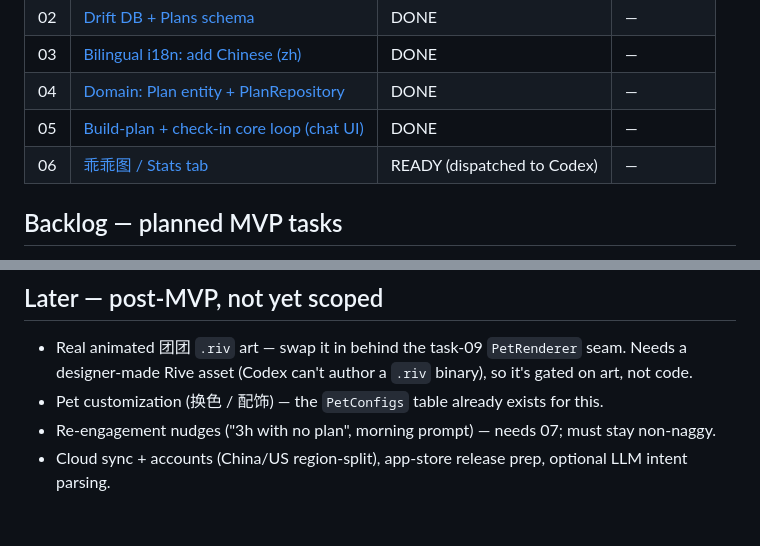
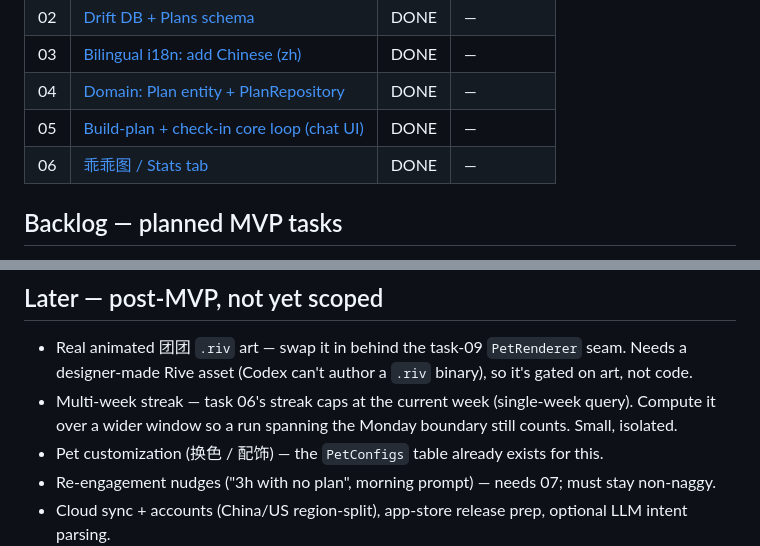
Before and after one commit to orzzzl/nudge, a Markdown page: tasks/README.md, 2 parts joined by grey strips. Rendered like a GitHub page; blank space fills up the shorter version.

Commit message:
chore(tasks): mark task 06 DONE (PR #8 merged); track multi-week streak follow-up
Co-Authored-By: Claude Opus 4.8 <noreply@anthropic.com>

```diff
--- a/tasks/README.md
+++ b/tasks/README.md
@@ -26,7 +26,7 @@ Each `NN-slug.md` is one self-contained, reviewable unit of work. Codex implemen
 | 03 | [Bilingual i18n: add Chinese (zh)](03-i18n-zh.md) | DONE | — |
 | 04 | [Domain: Plan entity + PlanRepository](04-domain-plan-repository.md) | DONE | — |
 | 05 | [Build-plan + check-in core loop (chat UI)](05-build-plan-checkin-ui.md) | DONE | — |
-| 06 | [乖乖图 / Stats tab](06-stats-guai-chart.md) | READY (dispatched to Codex) | — |
+| 06 | [乖乖图 / Stats tab](06-stats-guai-chart.md) | DONE | — |
 
 ## Backlog — planned MVP tasks
 
@@ -51,6 +51,8 @@ do it early to protect everything after it.
 
 - Real animated 团团 `.riv` art — swap it in behind the task-09 `PetRenderer` seam. Needs a
   designer-made Rive asset (Codex can't author a `.riv` binary), so it's gated on art, not code.
+- Multi-week streak — task 06's streak caps at the current week (single-week query). Compute it
+  over a wider window so a run spanning the Monday boundary still counts. Small, isolated.
 - Pet customization (换色 / 配饰) — the `PetConfigs` table already exists for this.
 - Re-engagement nudges ("3h with no plan", morning prompt) — needs 07; must stay non-naggy.
 - Cloud sync + accounts (China/US region-split), app-store release prep, optional LLM intent parsing.
```
Also changed, not shown: tasks/06-stats-guai-chart.md (+1 -1 lines).
